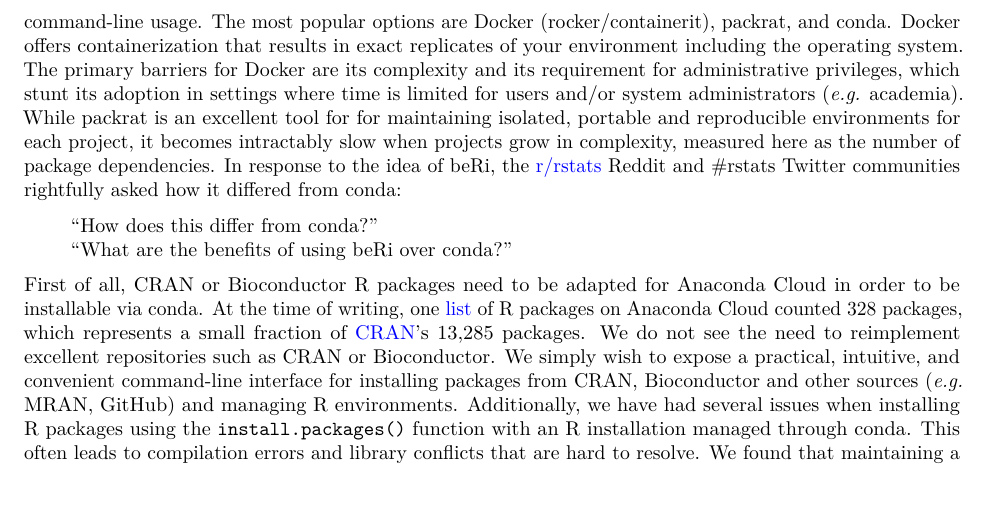
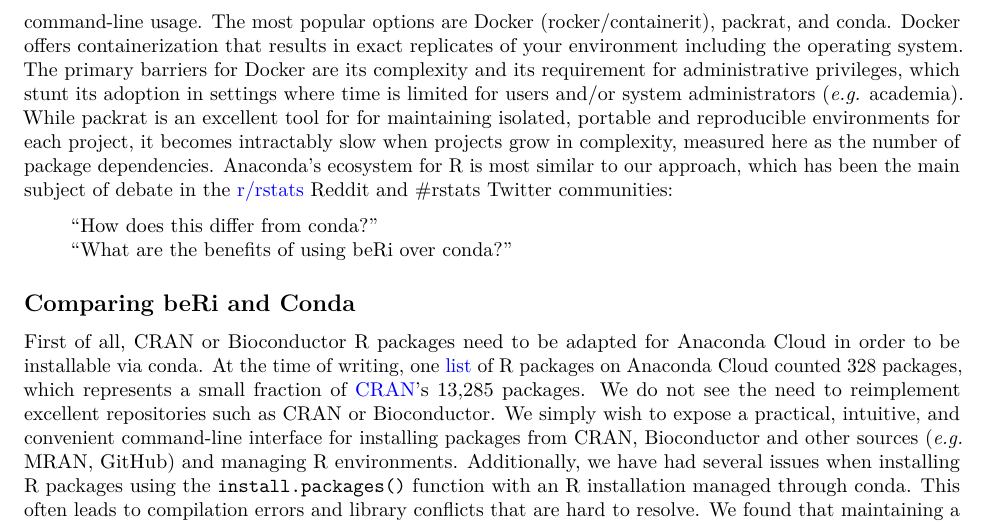
Before and after one commit to datasnakes/beri-isc-proposal, an R Markdown document (proposal.Rmd): part of page 2 of 5 before the commit and part of page 2 of 6 after it, cut so that both start at the same text. Rendered offline with R 4.5, knitr and Pandoc, then LaTeX, with nearby package versions.

Commit message:
Added the Comparing beRi and Conda section

```diff
--- a/proposal.Rmd
+++ b/proposal.Rmd
@@ -69,10 +69,12 @@
 Docker offers containerization that results in exact replicates of your environment including the operating system.
 The primary barriers for Docker are its complexity and its requirement for administrative privileges, which stunt its adoption in settings where time is limited for users and/or system administrators (*e.g.* academia).
 While packrat is an excellent tool for for maintaining isolated, portable and reproducible environments for each project, it becomes intractably slow when projects grow in complexity, measured here as the number of package dependencies.
-In response to the idea of beRi, the [r/rstats](https://www.reddit.com/r/rstats/) Reddit and #rstats Twitter communities rightfully asked how it differed from conda:
+Anaconda's ecosystem for R is most similar to our approach, which has been the main subject of debate in the [r/rstats](https://www.reddit.com/r/rstats/) Reddit and #rstats Twitter communities:
 
 > "How does this differ from conda?"
 > "What are the benefits of using beRi over conda?"
+
+## Comparing beRi and Conda
 
 First of all, CRAN or Bioconductor R packages need to be adapted for
 Anaconda Cloud in order to be installable via conda.
```
